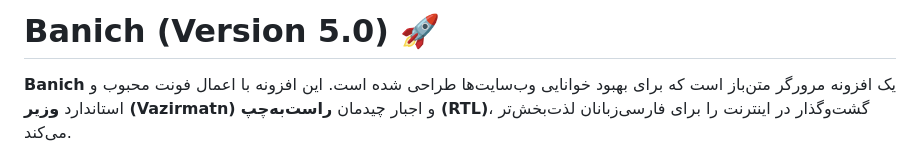
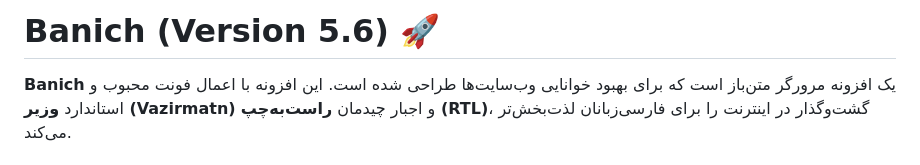
Before and after one commit to banicoms/banich, a Markdown page: README.md, the part around the change. Drawn GitHub-style.

```diff
--- a/README.md
+++ b/README.md
@@ -1,4 +1,4 @@
-# Banich (Version 5.0) 🚀
+# Banich (Version 5.6) 🚀
 
 **Banich** یک افزونه مرورگر متن‌باز است که برای بهبود خوانایی وب‌سایت‌ها طراحی شده است. این افزونه با اعمال فونت محبوب و استاندارد **وزیر (Vazirmatn)** و اجبار چیدمان **راست‌به‌چپ (RTL)**، گشت‌وگذار در اینترنت را برای فارسی‌زبانان لذت‌بخش‌تر می‌کند.
 
```
